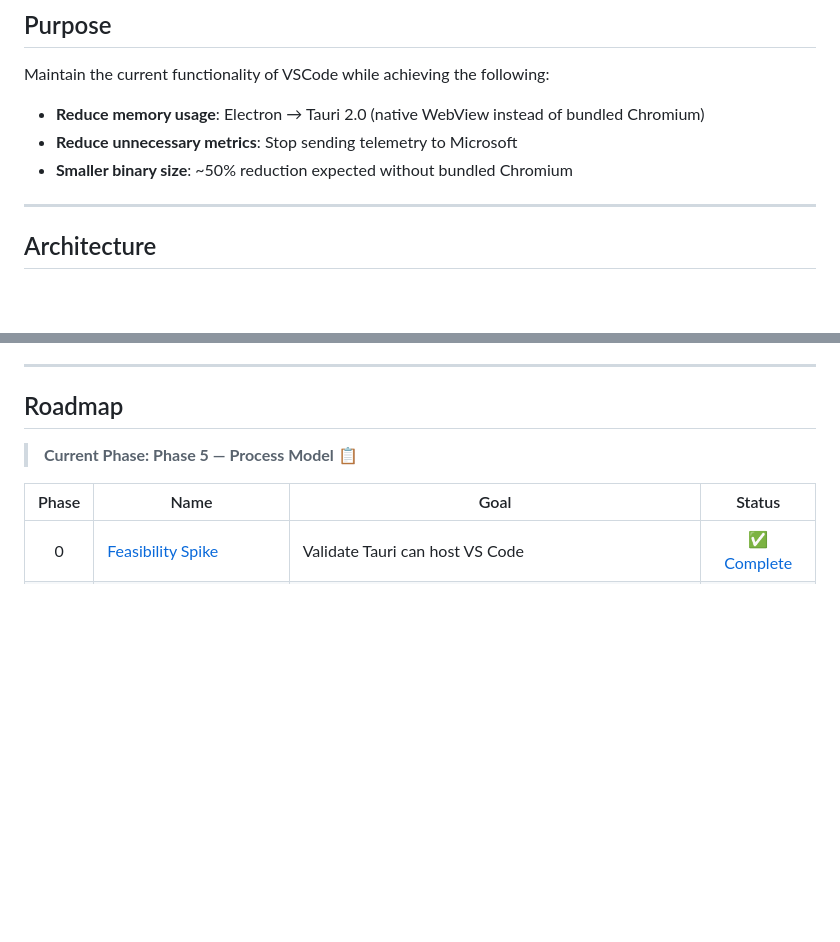
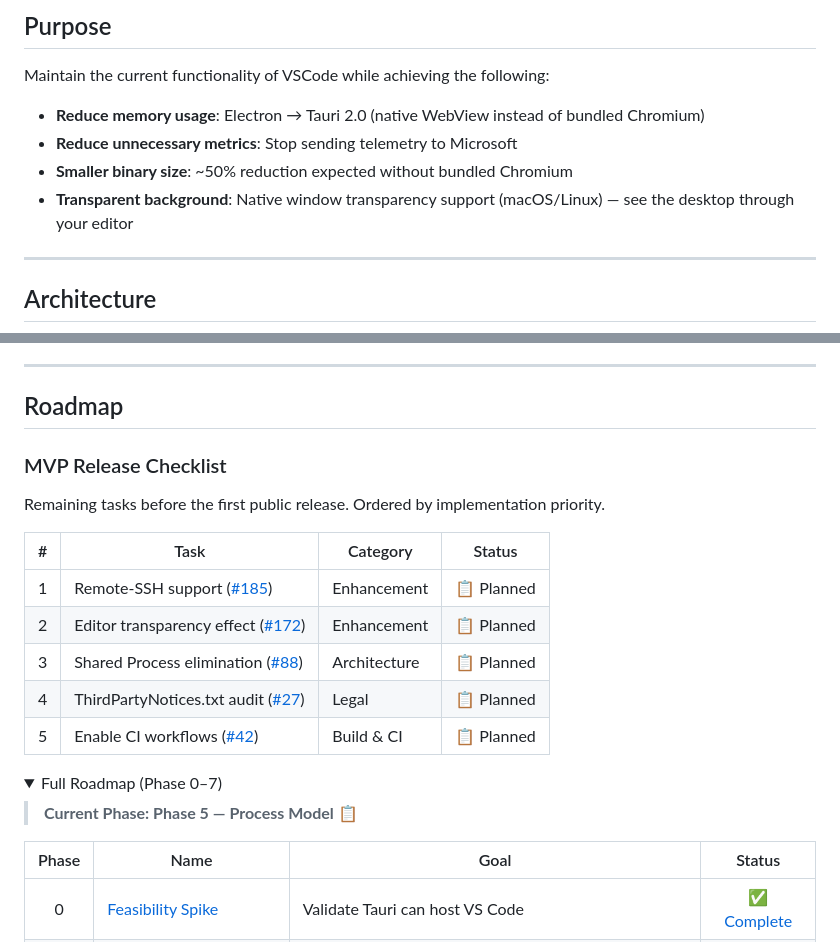
Before and after one commit to j4rviscmd/vscodeee, a Markdown page: README.md, 2 parts joined by grey strips. Drawn GitHub-style; folded sections open; blank space fills up the shorter version.

Commit message:
docs: add MVP Release Checklist and refactor Roadmap section
- Add transparent background to Purpose section
- Create MVP Release Checklist with prioritized tasks (#185, #172, #88, #27, #42)
- Wrap full roadmap (Phase 0-7) in collapsible details section
- Nest Phase Details inside Full Roadmap for cleaner hierarchy

```diff
--- a/README.md
+++ b/README.md
@@ -31,6 +31,7 @@ Maintain the current functionality of VSCode while achieving the following:
 - **Reduce memory usage**: Electron → Tauri 2.0 (native WebView instead of bundled Chromium)
 - **Reduce unnecessary metrics**: Stop sending telemetry to Microsoft
 - **Smaller binary size**: ~50% reduction expected without bundled Chromium
+- **Transparent background**: Native window transparency support (macOS/Linux) — see the desktop through your editor
 
 ---
 
@@ -46,6 +47,21 @@ Maintain the current functionality of VSCode while achieving the following:
 ---
 
 ## Roadmap
+
+### MVP Release Checklist
+
+Remaining tasks before the first public release. Ordered by implementation priority.
+
+| #   | Task                                                                                       | Category      | Status      |
+| --- | ------------------------------------------------------------------------------------------ | ------------- | ----------- |
+| 1   | Remote-SSH support ([#185](https://github.com/j4rviscmd/vscodeee/issues/185))              | Enhancement   | 📋 Planned |
+| 2   | Editor transparency effect ([#172](https://github.com/j4rviscmd/vscodeee/issues/172))      | Enhancement   | 📋 Planned |
+| 3   | Shared Process elimination ([#88](https://github.com/j4rviscmd/vscodeee/issues/88))        | Architecture  | 📋 Planned |
+| 4   | ThirdPartyNotices.txt audit ([#27](https://github.com/j4rviscmd/vscodeee/issues/27))       | Legal         | 📋 Planned |
+| 5   | Enable CI workflows ([#42](https://github.com/j4rviscmd/vscodeee/issues/42))               | Build & CI    | 📋 Planned |
+
+<details>
+<summary>Full Roadmap (Phase 0–7)</summary>
 
 > **Current Phase: Phase 5 — Process Model** 📋
 
```
Also changed, not shown: other parts of README.md (+2 -0 lines).
